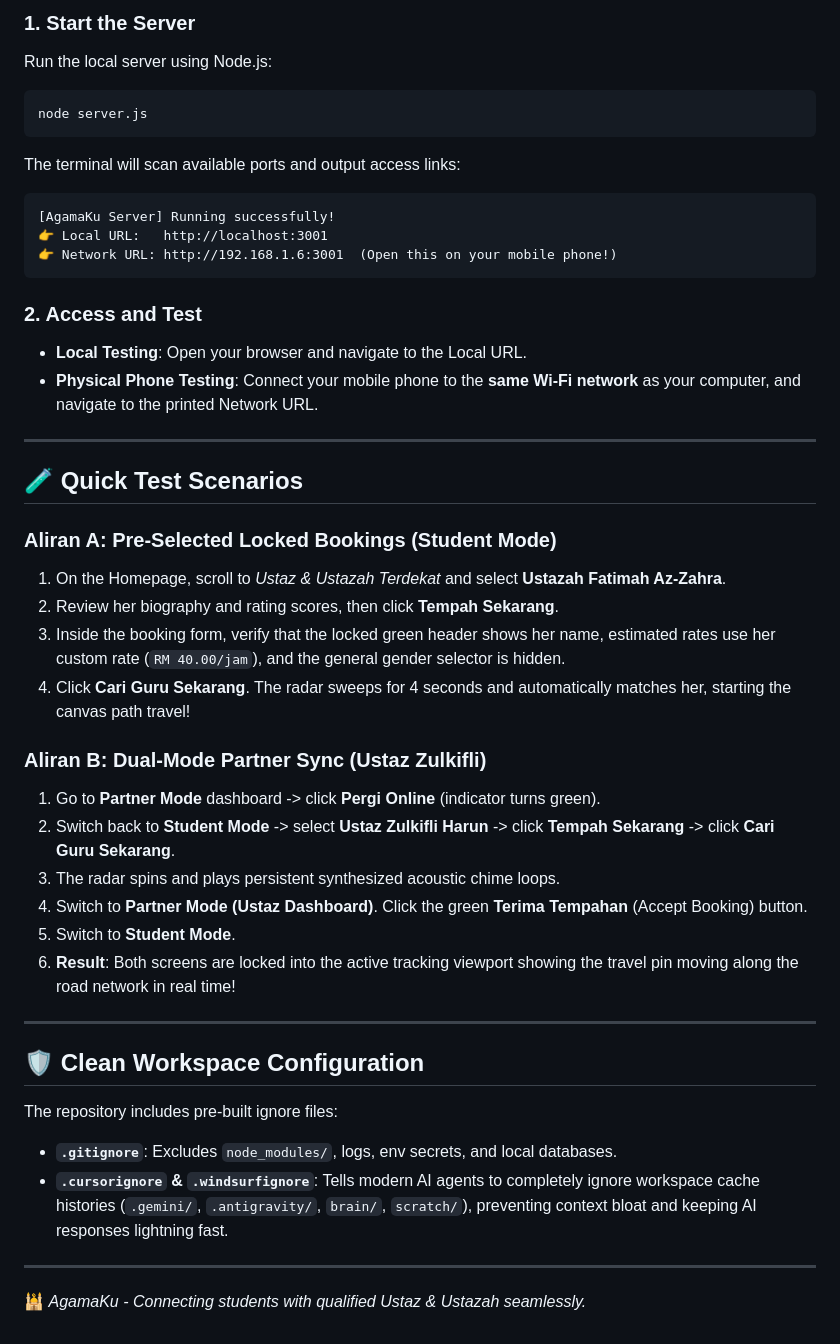
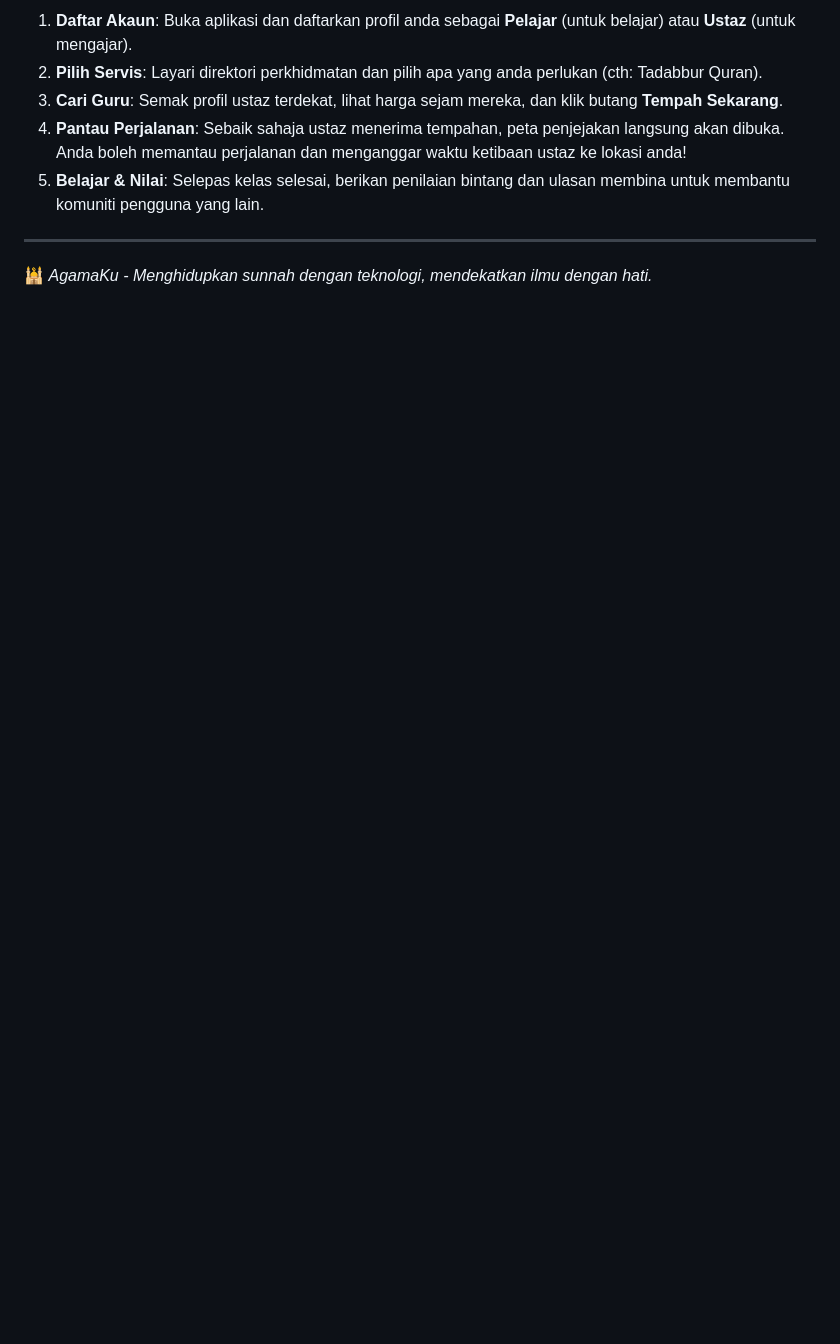
Before and after one commit to engkufizz/AgamaKu, a Markdown page: README.md, the part around one of its changes. Rendered like a GitHub page; blank space fills up the shorter version.

Commit message:
docs: rewrite README to be user-focused

````diff
--- a/README.md
+++ b/README.md
@@ -56,45 +39,10 @@ The platform is designed with a premium, high-end **Islamic HSL Emerald & Gold t
 
-### 1. Start the Server
-Run the local server using Node.js:
-```bash
-node server.js
-```
-The terminal will scan available ports and output access links:
-```text
-[AgamaKu Server] Running successfully!
-👉 Local URL:   http://localhost:3001
-👉 Network URL: http://192.168.1.6:3001  (Open this on your mobile phone!)
-```
-
-### 2. Access and Test
-- **Local Testing**: Open your browser and navigate to the Local URL.
-- **Physical Phone Testing**: Connect your mobile phone to the **same Wi-Fi network** as your computer, and navigate to the printed Network URL.
+1. **Daftar Akaun**: Buka aplikasi dan daftarkan profil anda sebagai **Pelajar** (untuk belajar) atau **Ustaz** (untuk mengajar).
+2. **Pilih Servis**: Layari direktori perkhidmatan dan pilih apa yang anda perlukan (cth: Tadabbur Quran).
+3. **Cari Guru**: Semak profil ustaz terdekat, lihat harga sejam mereka, dan klik butang **Tempah Sekarang**.
+4. **Pantau Perjalanan**: Sebaik sahaja ustaz menerima tempahan, peta penjejakan langsung akan dibuka. Anda boleh memantau perjalanan dan menganggar waktu ketibaan ustaz ke lokasi anda!
+5. **Belajar & Nilai**: Selepas kelas selesai, berikan penilaian bintang dan ulasan membina untuk membantu komuniti pengguna yang lain.
 
 ---
 
-## 🧪 Quick Test Scenarios
-
-### Aliran A: Pre-Selected Locked Bookings (Student Mode)
-1. On the Homepage, scroll to *Ustaz & Ustazah Terdekat* and select **Ustazah Fatimah Az-Zahra**.
-2. Review her biography and rating scores, then click **Tempah Sekarang**.
-3. Inside the booking form, verify that the locked green header shows her name, estimated rates use her custom rate (`RM 40.00/jam`), and the general gender selector is hidden.
-4. Click **Cari Guru Sekarang**. The radar sweeps for 4 seconds and automatically matches her, starting the canvas path travel!
-
-### Aliran B: Dual-Mode Partner Sync (Ustaz Zulkifli)
-1. Go to **Partner Mode** dashboard -> click **Pergi Online** (indicator turns green).
-2. Switch back to **Student Mode** -> select **Ustaz Zulkifli Harun** -> click **Tempah Sekarang** -> click **Cari Guru Sekarang**.
-3. The radar spins and plays persistent synthesized acoustic chime loops.
-4. Switch to **Partner Mode (Ustaz Dashboard)**. Click the green **Terima Tempahan** (Accept Booking) button.
-5. Switch to **Student Mode**.
-6. **Result**: Both screens are locked into the active tracking viewport showing the travel pin moving along the road network in real time!
-
----
-
-## 🛡️ Clean Workspace Configuration
-The repository includes pre-built ignore files:
-- **`.gitignore`**: Excludes `node_modules/`, logs, env secrets, and local databases.
-- **`.cursorignore` & `.windsurfignore`**: Tells modern AI agents to completely ignore workspace cache histories (`.gemini/`, `.antigravity/`, `brain/`, `scratch/`), preventing context bloat and keeping AI responses lightning fast.
-
----
-
-🕌 *AgamaKu - Connecting students with qualified Ustaz & Ustazah seamlessly.*
+🕌 *AgamaKu - Menghidupkan sunnah dengan teknologi, mendekatkan ilmu dengan hati.*
````
Also changed, not shown: other parts of README.md (+24 -41 lines).
